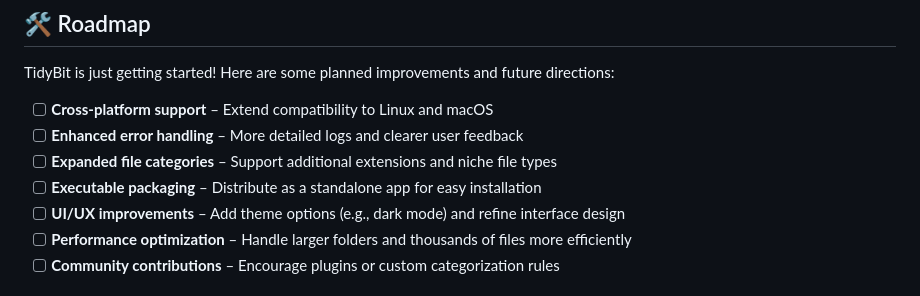
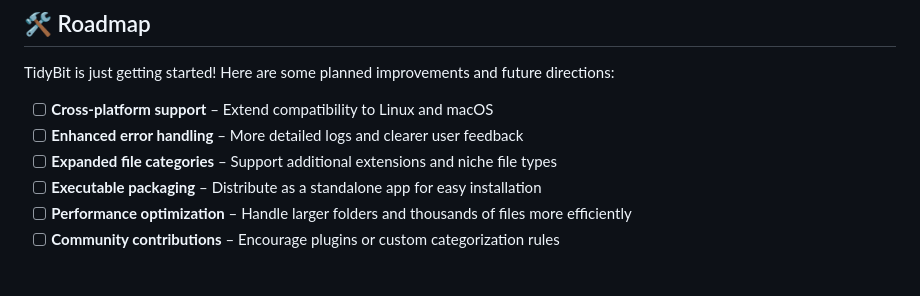
Before and after one commit to Veda-Swaroop/TidyBit, a Markdown page: README.md, the part around the change. Rendered like a GitHub page.

Commit message:
Update roadmap in README.md
Removed UI/UX improvements from the roadmap.

```diff
--- a/README.md
+++ b/README.md
@@ -86,7 +86,6 @@ TidyBit is just getting started! Here are some planned improvements and future d
 - [ ] **Enhanced error handling** – More detailed logs and clearer user feedback
 - [ ] **Expanded file categories** – Support additional extensions and niche file types
 - [ ] **Executable packaging** – Distribute as a standalone app for easy installation
-- [ ] **UI/UX improvements** – Add theme options (e.g., dark mode) and refine interface design
 - [ ] **Performance optimization** – Handle larger folders and thousands of files more efficiently
 - [ ] **Community contributions** – Encourage plugins or custom categorization rules
 
```
